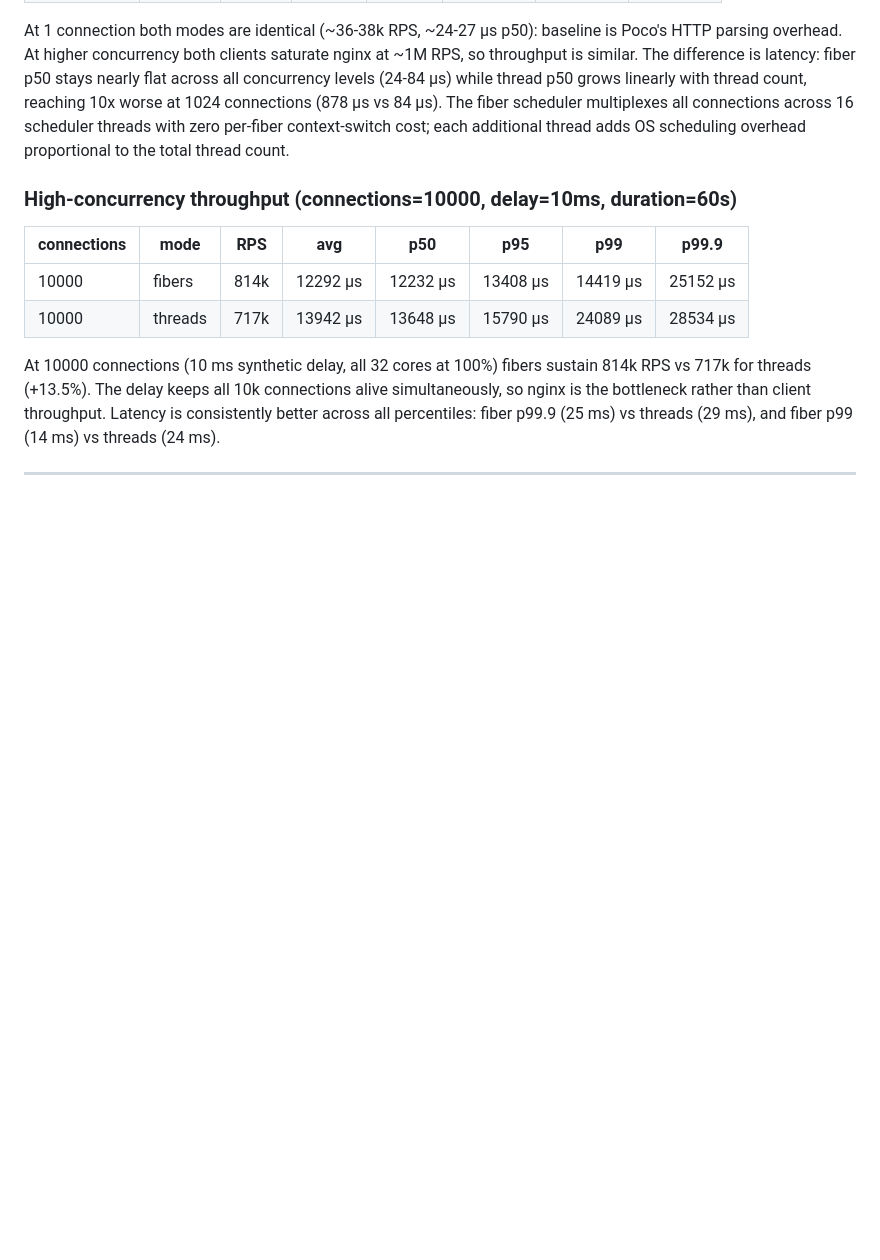
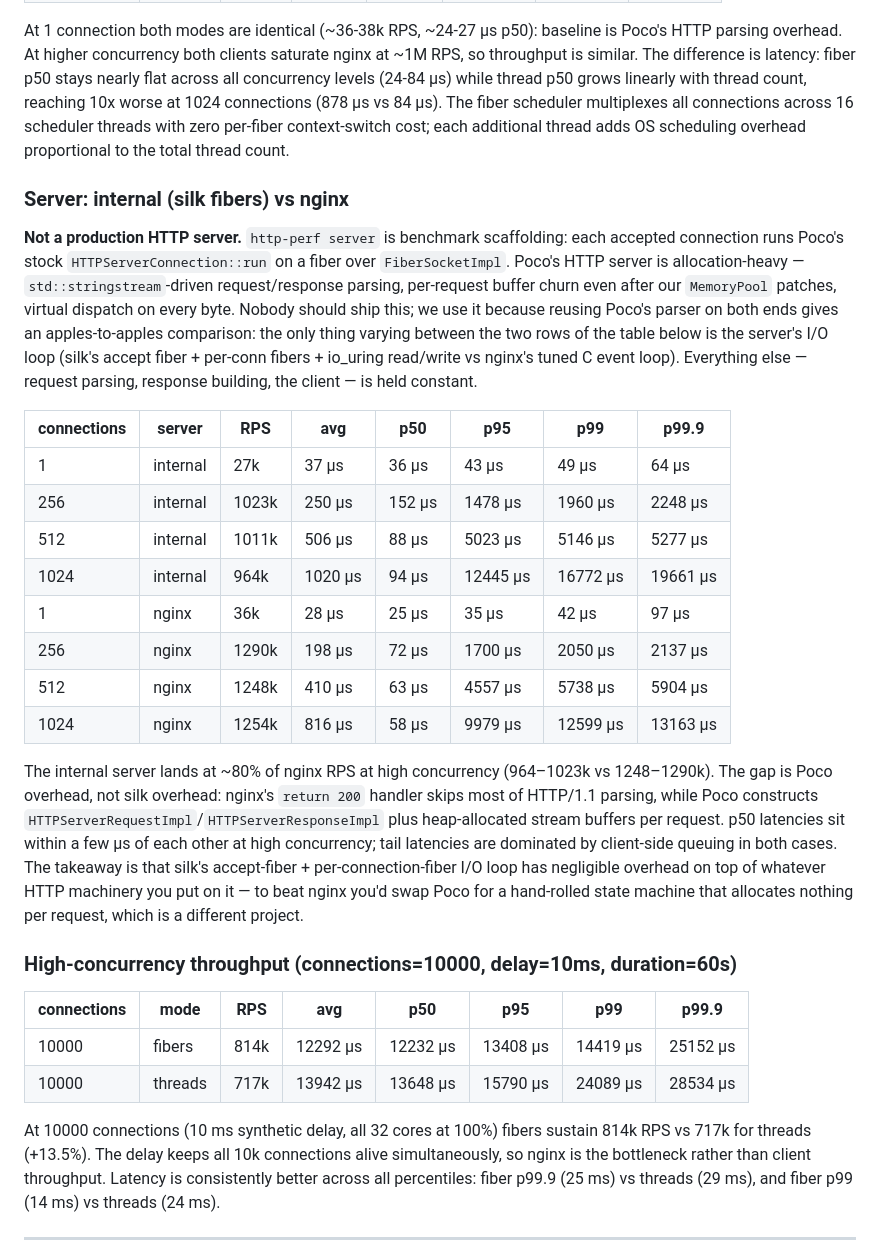
Before and after one commit to ClickHouse/silk, a Markdown page: docs/perf.md, the part around the change. Drawn GitHub-style; blank space fills up the shorter version.

Commit message:
Add http-perf results

```diff
--- a/docs/perf.md
+++ b/docs/perf.md
@@ -125,6 +125,23 @@ nginx `return 200` (Content-Length: 0), loopback, 10 s measurement, 2 s warmup.
 
 At 1 connection both modes are identical (~36-38k RPS, ~24-27 µs p50): baseline is Poco's HTTP parsing overhead. At higher concurrency both clients saturate nginx at ~1M RPS, so throughput is similar. The difference is latency: fiber p50 stays nearly flat across all concurrency levels (24-84 µs) while thread p50 grows linearly with thread count, reaching 10x worse at 1024 connections (878 µs vs 84 µs). The fiber scheduler multiplexes all connections across 16 scheduler threads with zero per-fiber context-switch cost; each additional thread adds OS scheduling overhead proportional to the total thread count.
 
+### Server: internal (silk fibers) vs nginx
+
+**Not a production HTTP server.** `http-perf server` is benchmark scaffolding: each accepted connection runs Poco's stock `HTTPServerConnection::run` on a fiber over `FiberSocketImpl`. Poco's HTTP server is allocation-heavy — `std::stringstream`-driven request/response parsing, per-request buffer churn even after our `MemoryPool` patches, virtual dispatch on every byte. Nobody should ship this; we use it because reusing Poco's parser on both ends gives an apples-to-apples comparison: the only thing varying between the two rows of the table below is the server's I/O loop (silk's accept fiber + per-conn fibers + io_uring read/write vs nginx's tuned C event loop). Everything else — request parsing, response building, the client — is held constant.
+
+| connections | server | RPS | avg | p50 | p95 | p99 | p99.9 |
+|---|---|---|---|---|---|---|---|
+| 1 | internal | 27k | 37 µs | 36 µs | 43 µs | 49 µs | 64 µs |
+| 256 | internal | 1023k | 250 µs | 152 µs | 1478 µs | 1960 µs | 2248 µs |
+| 512 | internal | 1011k | 506 µs | 88 µs | 5023 µs | 5146 µs | 5277 µs |
+| 1024 | internal | 964k | 1020 µs | 94 µs | 12445 µs | 16772 µs | 19661 µs |
+| 1 | nginx | 36k | 28 µs | 25 µs | 35 µs | 42 µs | 97 µs |
+| 256 | nginx | 1290k | 198 µs | 72 µs | 1700 µs | 2050 µs | 2137 µs |
+| 512 | nginx | 1248k | 410 µs | 63 µs | 4557 µs | 5738 µs | 5904 µs |
+| 1024 | nginx | 1254k | 816 µs | 58 µs | 9979 µs | 12599 µs | 13163 µs |
+
+The internal server lands at ~80% of nginx RPS at high concurrency (964–1023k vs 1248–1290k). The gap is Poco overhead, not silk overhead: nginx's `return 200` handler skips most of HTTP/1.1 parsing, while Poco constructs `HTTPServerRequestImpl`/`HTTPServerResponseImpl` plus heap-allocated stream buffers per request. p50 latencies sit within a few µs of each other at high concurrency; tail latencies are dominated by client-side queuing in both cases. The takeaway is that silk's accept-fiber + per-connection-fiber I/O loop has negligible overhead on top of whatever HTTP machinery you put on it — to beat nginx you'd swap Poco for a hand-rolled state machine that allocates nothing per request, which is a different project.
+
 ### High-concurrency throughput (connections=10000, delay=10ms, duration=60s)
 
 | connections | mode | RPS | avg | p50 | p95 | p99 | p99.9 |
```
